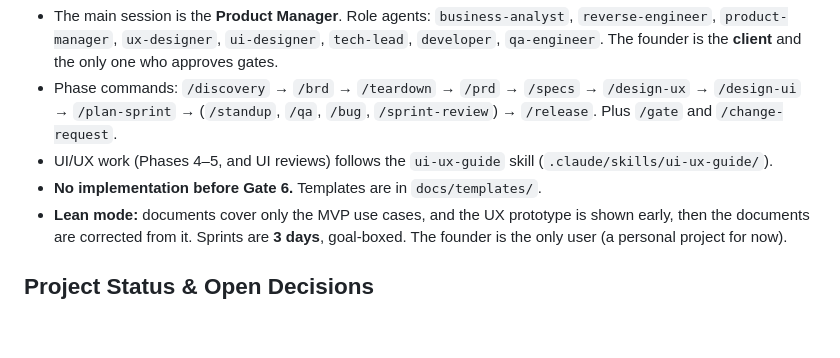
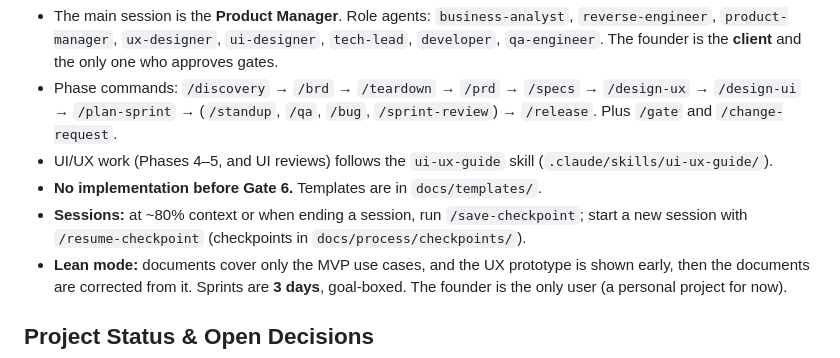
Before and after one commit to Majd-Alhakim/bench, a Markdown page: CLAUDE.md, the part around the change. Drawn GitHub-style; blank space fills up the shorter version.

Commit message:
chore(skills): save-checkpoint and resume-checkpoint (#14)
save-checkpoint secures work in git (commit, push, named stash, nothing
deleted), writes the 8-section checkpoint (BR-66 format) with a handover
section, updates STATUS and the memory pointer. resume-checkpoint finds the
newest checkpoint, verifies what changed since (merged PRs, stashes, newer
decisions, stopped agents), re-syncs the checkout and briefs the client.

Co-authored-by: Claude Opus 5.5 <noreply@anthropic.com>

```diff
--- a/CLAUDE.md
+++ b/CLAUDE.md
@@ -84,6 +84,7 @@ The project follows a full lifecycle with client gates: [docs/process/LIFECYCLE.
 - Phase commands: `/discovery` → `/brd` → `/teardown` → `/prd` → `/specs` → `/design-ux` → `/design-ui` → `/plan-sprint` → (`/standup`, `/qa`, `/bug`, `/sprint-review`) → `/release`. Plus `/gate` and `/change-request`.
 - UI/UX work (Phases 4–5, and UI reviews) follows the `ui-ux-guide` skill (`.claude/skills/ui-ux-guide/`).
 - **No implementation before Gate 6.** Templates are in `docs/templates/`.
+- **Sessions:** at ~80% context or when ending a session, run `/save-checkpoint`; start a new session with `/resume-checkpoint` (checkpoints in `docs/process/checkpoints/`).
 - **Lean mode:** documents cover only the MVP use cases, and the UX prototype is shown early, then the documents are corrected from it. Sprints are **3 days**, goal-boxed. The founder is the only user (a personal project for now).
 
 ## Project Status & Open Decisions
```
Also changed, not shown: 2 other files.
